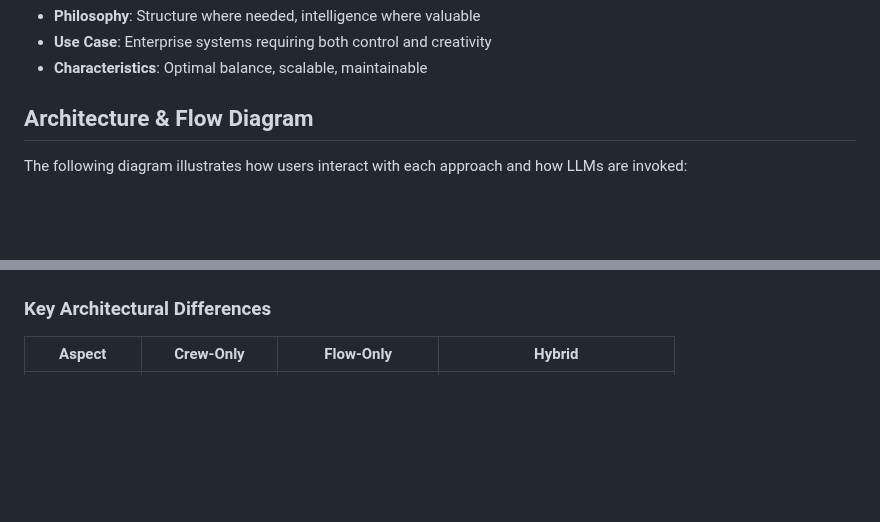
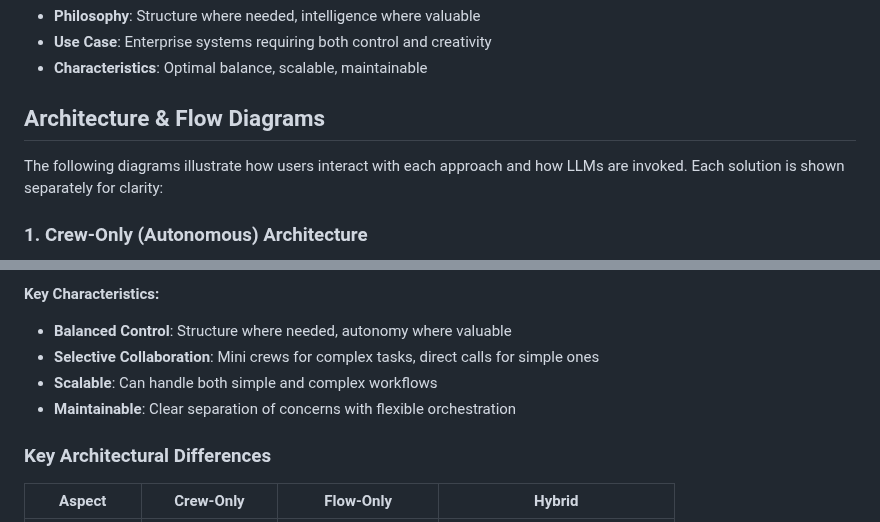
Before and after one commit to synaptic-ai-consulting/crewai-LL-series, a Markdown page: LL1/README.md, 2 parts joined by grey strips. GitHub-like rendering; blank space fills up the shorter version.

Commit message:
updated architecture diagrams

````diff
--- a/LL1/README.md
+++ b/LL1/README.md
@@ -21,9 +21,11 @@ This demo demonstrates the strategic decision-making framework between CrewAI Fl
 - **Use Case**: Enterprise systems requiring both control and creativity
 - **Characteristics**: Optimal balance, scalable, maintainable
 
-## Architecture & Flow Diagram
+## Architecture & Flow Diagrams
 
-The following diagram illustrates how users interact with each approach and how LLMs are invoked:
+The following diagrams illustrate how users interact with each approach and how LLMs are invoked. Each solution is shown separately for clarity:
+
+### 1. Crew-Only (Autonomous) Architecture
 
 ```mermaid
 graph TB
@@ -125,3 +177,8 @@ graph TB
+**Key Characteristics:**
+- **Balanced Control**: Structure where needed, autonomy where valuable
+- **Selective Collaboration**: Mini crews for complex tasks, direct calls for simple ones
+- **Scalable**: Can handle both simple and complex workflows
+- **Maintainable**: Clear separation of concerns with flexible orchestration
 
 ### Key Architectural Differences
 
````
Also changed, not shown: other parts of LL1/README.md (+131 -81 lines).
